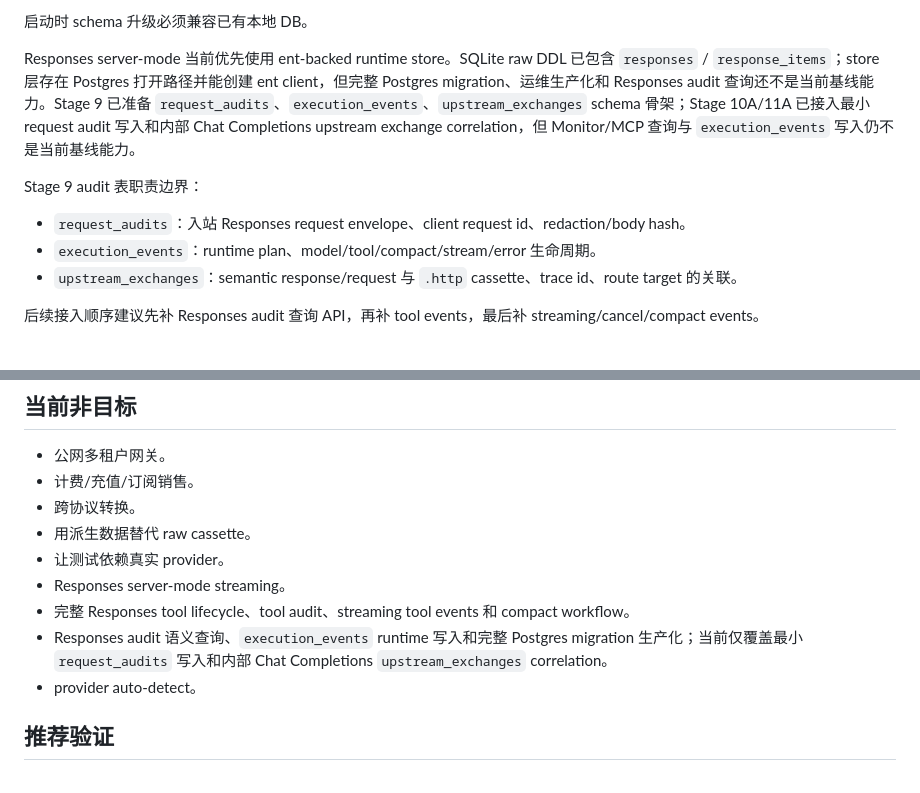
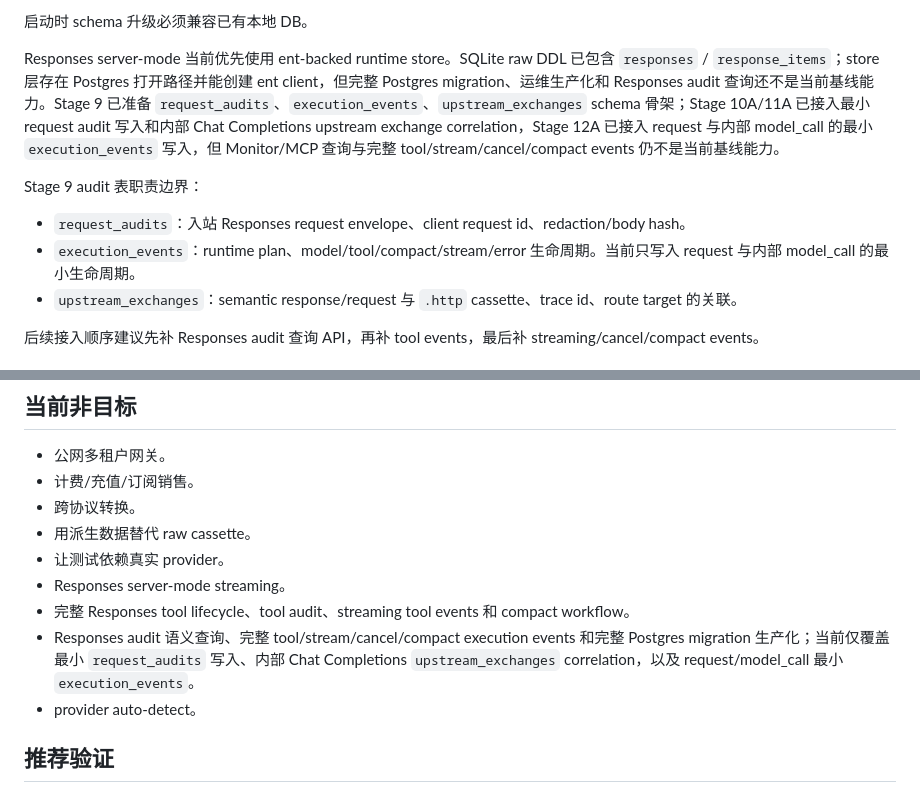
Before and after one commit to kingfs/llm-tracelab, a Markdown page: docs/PROJECT_BASELINE.md, 2 parts joined by grey strips. Rendered like a GitHub page.

Commit message:
Update responses audit baseline docs

```diff
--- a/docs/PROJECT_BASELINE.md
+++ b/docs/PROJECT_BASELINE.md
@@ -65,12 +65,12 @@ SQLite 当前负责：
 
 启动时 schema 升级必须兼容已有本地 DB。
 
-Responses server-mode 当前优先使用 ent-backed runtime store。SQLite raw DDL 已包含 `responses` / `response_items`；store 层存在 Postgres 打开路径并能创建 ent client，但完整 Postgres migration、运维生产化和 Responses audit 查询还不是当前基线能力。Stage 9 已准备 `request_audits`、`execution_events`、`upstream_exchanges` schema 骨架；Stage 10A/11A 已接入最小 request audit 写入和内部 Chat Completions upstream exchange correlation，但 Monitor/MCP 查询与 `execution_events` 写入仍不是当前基线能力。
+Responses server-mode 当前优先使用 ent-backed runtime store。SQLite raw DDL 已包含 `responses` / `response_items`；store 层存在 Postgres 打开路径并能创建 ent client，但完整 Postgres migration、运维生产化和 Responses audit 查询还不是当前基线能力。Stage 9 已准备 `request_audits`、`execution_events`、`upstream_exchanges` schema 骨架；Stage 10A/11A 已接入最小 request audit 写入和内部 Chat Completions upstream exchange correlation，Stage 12A 已接入 request 与内部 model_call 的最小 `execution_events` 写入，但 Monitor/MCP 查询与完整 tool/stream/cancel/compact events 仍不是当前基线能力。
 
 Stage 9 audit 表职责边界：
 
 - `request_audits`：入站 Responses request envelope、client request id、redaction/body hash。
-- `execution_events`：runtime plan、model/tool/compact/stream/error 生命周期。
+- `execution_events`：runtime plan、model/tool/compact/stream/error 生命周期。当前只写入 request 与内部 model_call 的最小生命周期。
 - `upstream_exchanges`：semantic response/request 与 `.http` cassette、trace id、route target 的关联。
 
 后续接入顺序建议先补 Responses audit 查询 API，再补 tool events，最后补 streaming/cancel/compact events。
@@ -170,7 +170,7 @@ MCP 不替代 replay、Monitor 或 SQLite 事实源。
 - 让测试依赖真实 provider。
 - Responses server-mode streaming。
 - 完整 Responses tool lifecycle、tool audit、streaming tool events 和 compact workflow。
-- Responses audit 语义查询、`execution_events` runtime 写入和完整 Postgres migration 生产化；当前仅覆盖最小 `request_audits` 写入和内部 Chat Completions `upstream_exchanges` correlation。
+- Responses audit 语义查询、完整 tool/stream/cancel/compact execution events 和完整 Postgres migration 生产化；当前仅覆盖最小 `request_audits` 写入、内部 Chat Completions `upstream_exchanges` correlation，以及 request/model_call 最小 `execution_events`。
 - provider auto-detect。
 
 ## 推荐验证
```
Also changed, not shown: docs/RESPONSES_SERVER_DESIGN.md (+1 -1 lines).
